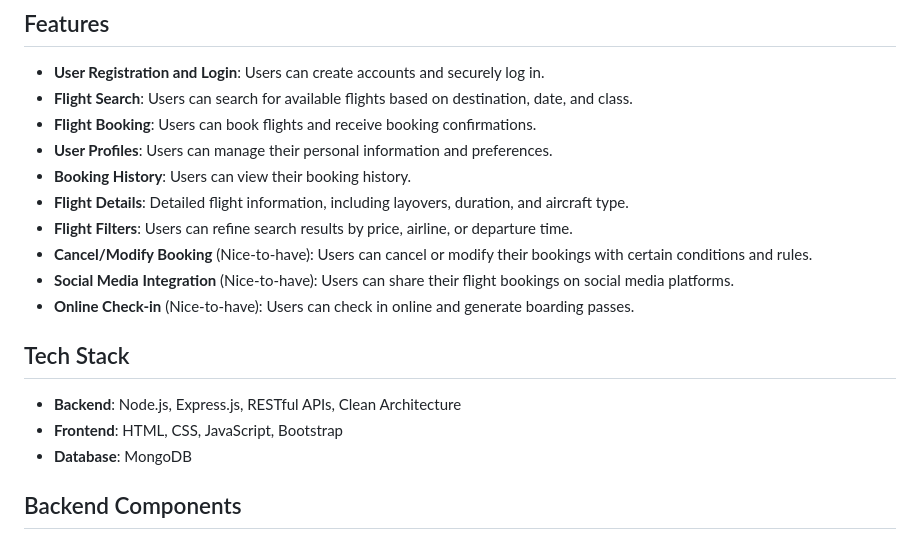
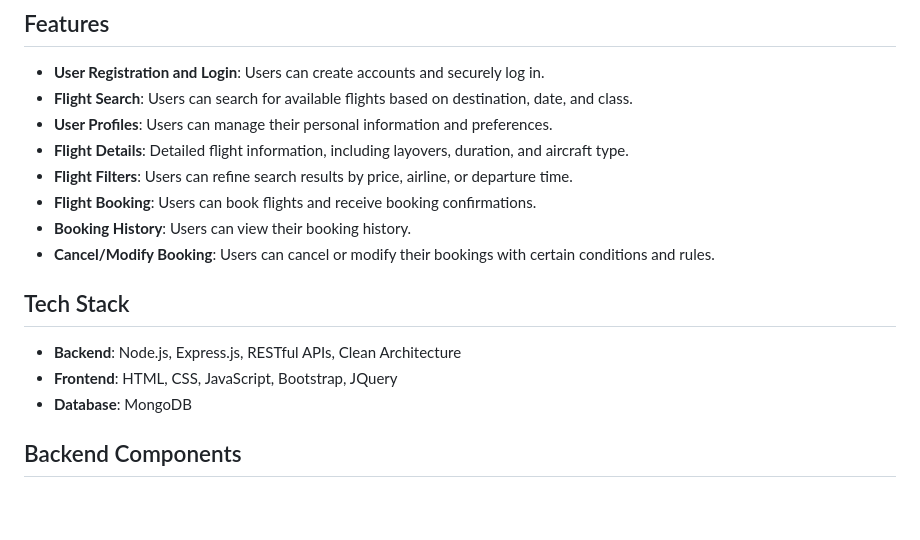
Before and after one commit to herotran0504/aero-tran, a Markdown page: README.md, the part around the change. Drawn GitHub-style; blank space fills up the shorter version.

Commit message:
- update README.md

```diff
--- a/README.md
+++ b/README.md
@@ -5,18 +5,16 @@ AeroTran is a flight booking system that allows users to search, book, and manag
 ## Features
 - **User Registration and Login**: Users can create accounts and securely log in.
 - **Flight Search**: Users can search for available flights based on destination, date, and class.
-- **Flight Booking**: Users can book flights and receive booking confirmations.
 - **User Profiles**: Users can manage their personal information and preferences.
-- **Booking History**: Users can view their booking history.
 - **Flight Details**: Detailed flight information, including layovers, duration, and aircraft type.
 - **Flight Filters**: Users can refine search results by price, airline, or departure time.
-- **Cancel/Modify Booking** (Nice-to-have): Users can cancel or modify their bookings with certain conditions and rules.
-- **Social Media Integration** (Nice-to-have): Users can share their flight bookings on social media platforms.
-- **Online Check-in** (Nice-to-have): Users can check in online and generate boarding passes.
+- **Flight Booking**: Users can book flights and receive booking confirmations.
+- **Booking History**: Users can view their booking history.
+- **Cancel/Modify Booking**: Users can cancel or modify their bookings with certain conditions and rules.
 
 ## Tech Stack
 - **Backend**: Node.js, Express.js, RESTful APIs, Clean Architecture
-- **Frontend**: HTML, CSS, JavaScript, Bootstrap
+- **Frontend**: HTML, CSS, JavaScript, Bootstrap, JQuery
 - **Database**: MongoDB
 
 ## Backend Components
```
